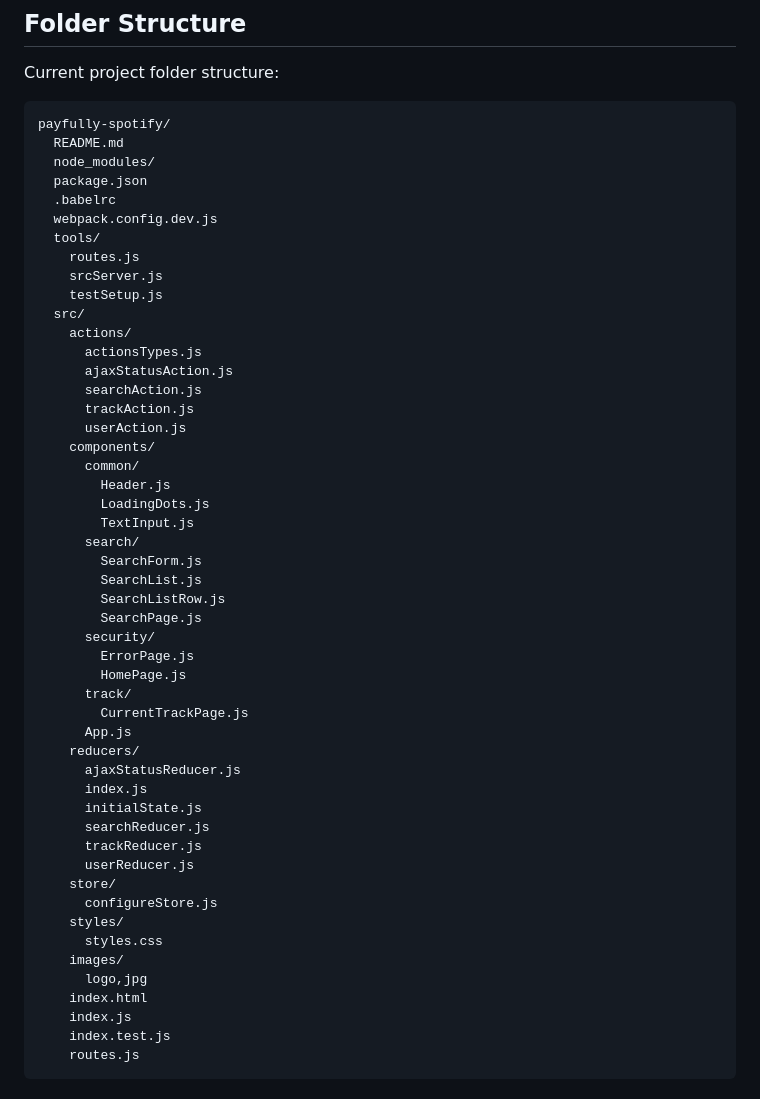
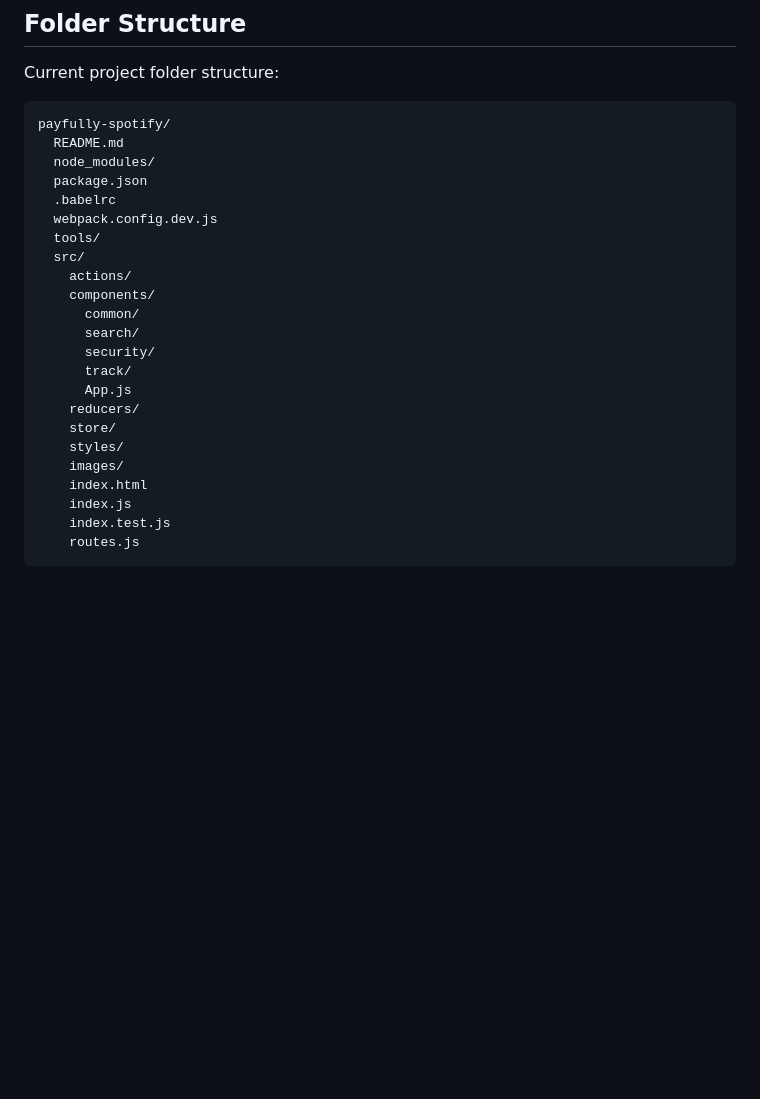
Before and after one commit to duvanmonsa/payfully-spotify, a Markdown page: README.md, the part around the change printed below. Rendered like a GitHub page; blank space fills up the shorter version.

```diff
--- a/README.md
+++ b/README.md
@@ -16,45 +16,18 @@ payfully-spotify/
   .babelrc
   webpack.config.dev.js
   tools/
-    routes.js
-    srcServer.js
-    testSetup.js
   src/
     actions/
-      actionsTypes.js
-      ajaxStatusAction.js
-      searchAction.js
-      trackAction.js
-      userAction.js
     components/
       common/
-        Header.js
-        LoadingDots.js
-        TextInput.js
       search/
-        SearchForm.js
-        SearchList.js
-        SearchListRow.js
-        SearchPage.js
       security/
-        ErrorPage.js
-        HomePage.js
       track/
-        CurrentTrackPage.js
       App.js
     reducers/
-      ajaxStatusReducer.js
-      index.js
-      initialState.js
-      searchReducer.js
-      trackReducer.js
-      userReducer.js
     store/
-      configureStore.js
     styles/
-      styles.css
     images/
-      logo,jpg
     index.html
     index.js
     index.test.js
```
Also changed, not shown: other parts of README.md (+17 -11 lines), login.png (added), search.png (added), 1 other file.
